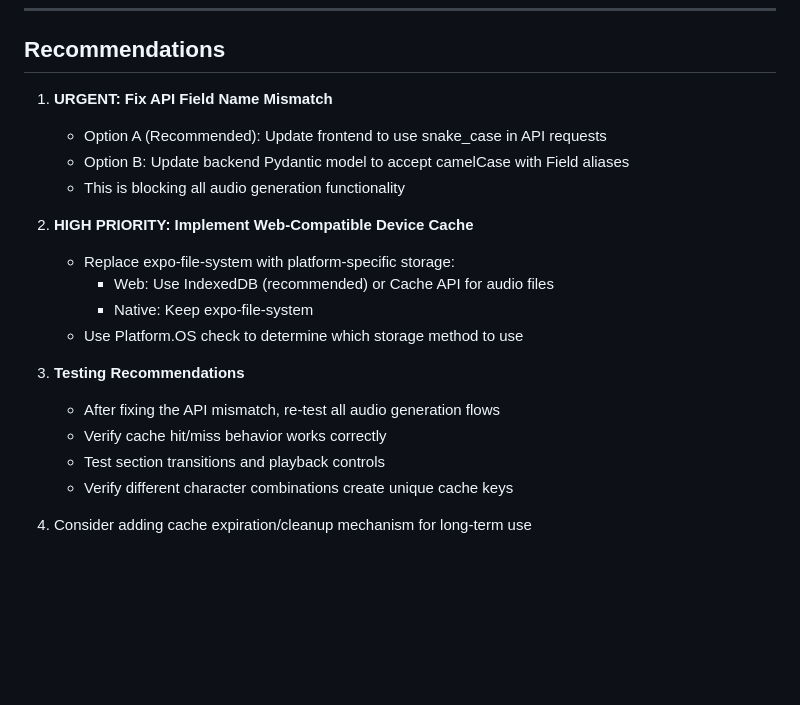
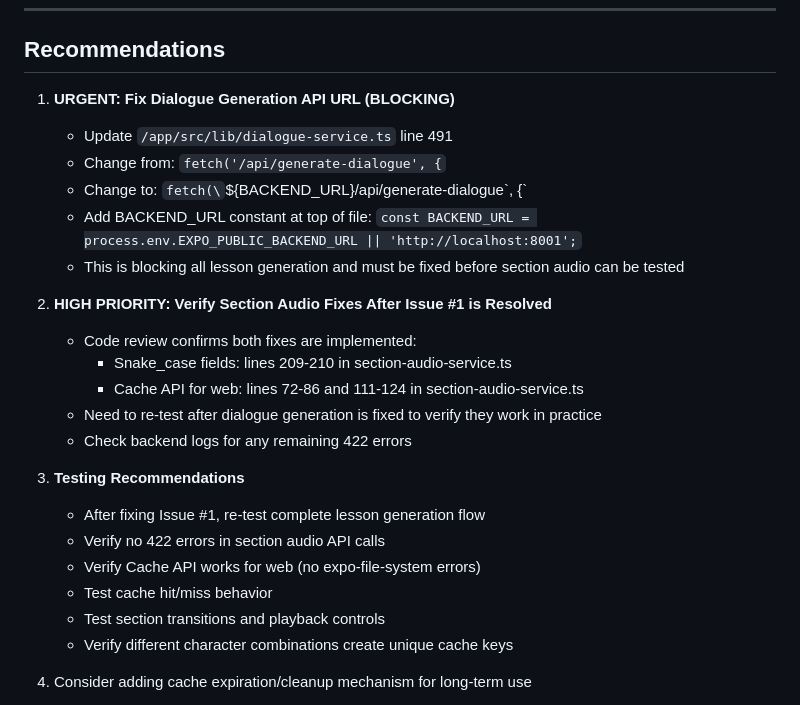
Before and after one commit to wmain/aygul, a Markdown page: test_result.md, the part around the change. Drawn GitHub-style; blank space fills up the shorter version.

Commit message:
auto-commit for efd7e504-74c4-4572-b43d-4773b88201e5

```diff
--- a/test_result.md
+++ b/test_result.md
@@ -354,20 +354,25 @@ January 6, 2025
 
 ## Recommendations
 
-1. **URGENT: Fix API Field Name Mismatch**
-   - Option A (Recommended): Update frontend to use snake_case in API requests
-   - Option B: Update backend Pydantic model to accept camelCase with Field aliases
-   - This is blocking all audio generation functionality
+1. **URGENT: Fix Dialogue Generation API URL (BLOCKING)**
+   - Update `/app/src/lib/dialogue-service.ts` line 491
+   - Change from: `fetch('/api/generate-dialogue', {`
+   - Change to: `fetch(\`\${BACKEND_URL}/api/generate-dialogue\`, {`
+   - Add BACKEND_URL constant at top of file: `const BACKEND_URL = process.env.EXPO_PUBLIC_BACKEND_URL || 'http://localhost:8001';`
+   - This is blocking all lesson generation and must be fixed before section audio can be tested
 
-2. **HIGH PRIORITY: Implement Web-Compatible Device Cache**
-   - Replace expo-file-system with platform-specific storage:
-     - Web: Use IndexedDB (recommended) or Cache API for audio files
-     - Native: Keep expo-file-system
-   - Use Platform.OS check to determine which storage method to use
+2. **HIGH PRIORITY: Verify Section Audio Fixes After Issue #1 is Resolved**
+   - Code review confirms both fixes are implemented:
+     - Snake_case fields: lines 209-210 in section-audio-service.ts
+     - Cache API for web: lines 72-86 and 111-124 in section-audio-service.ts
+   - Need to re-test after dialogue generation is fixed to verify they work in practice
+   - Check backend logs for any remaining 422 errors
 
 3. **Testing Recommendations**
-   - After fixing the API mismatch, re-test all audio generation flows
-   - Verify cache hit/miss behavior works correctly
+   - After fixing Issue #1, re-test complete lesson generation flow
+   - Verify no 422 errors in section audio API calls
+   - Verify Cache API works for web (no expo-file-system errors)
+   - Test cache hit/miss behavior
    - Test section transitions and playback controls
    - Verify different character combinations create unique cache keys
 
```
